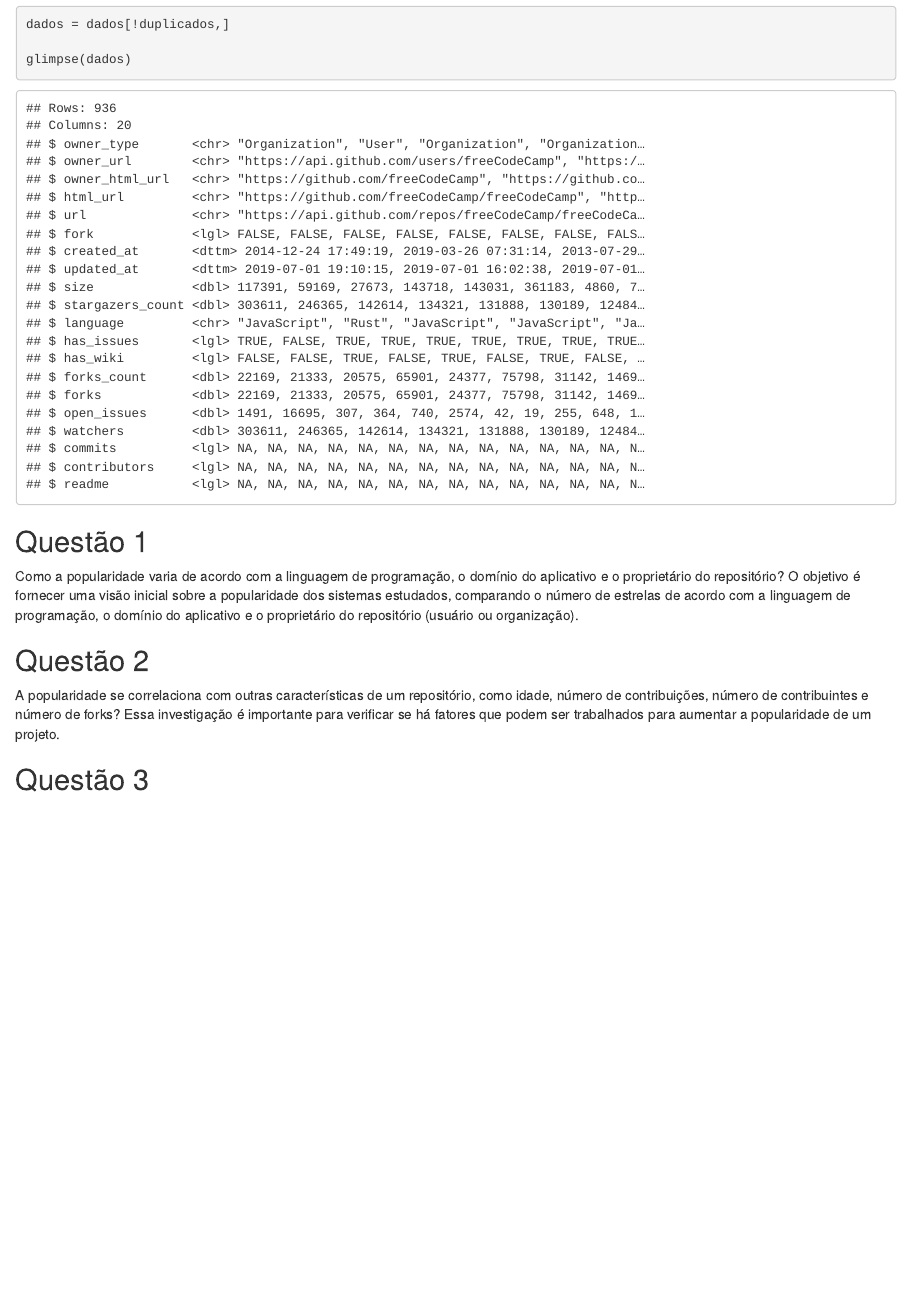
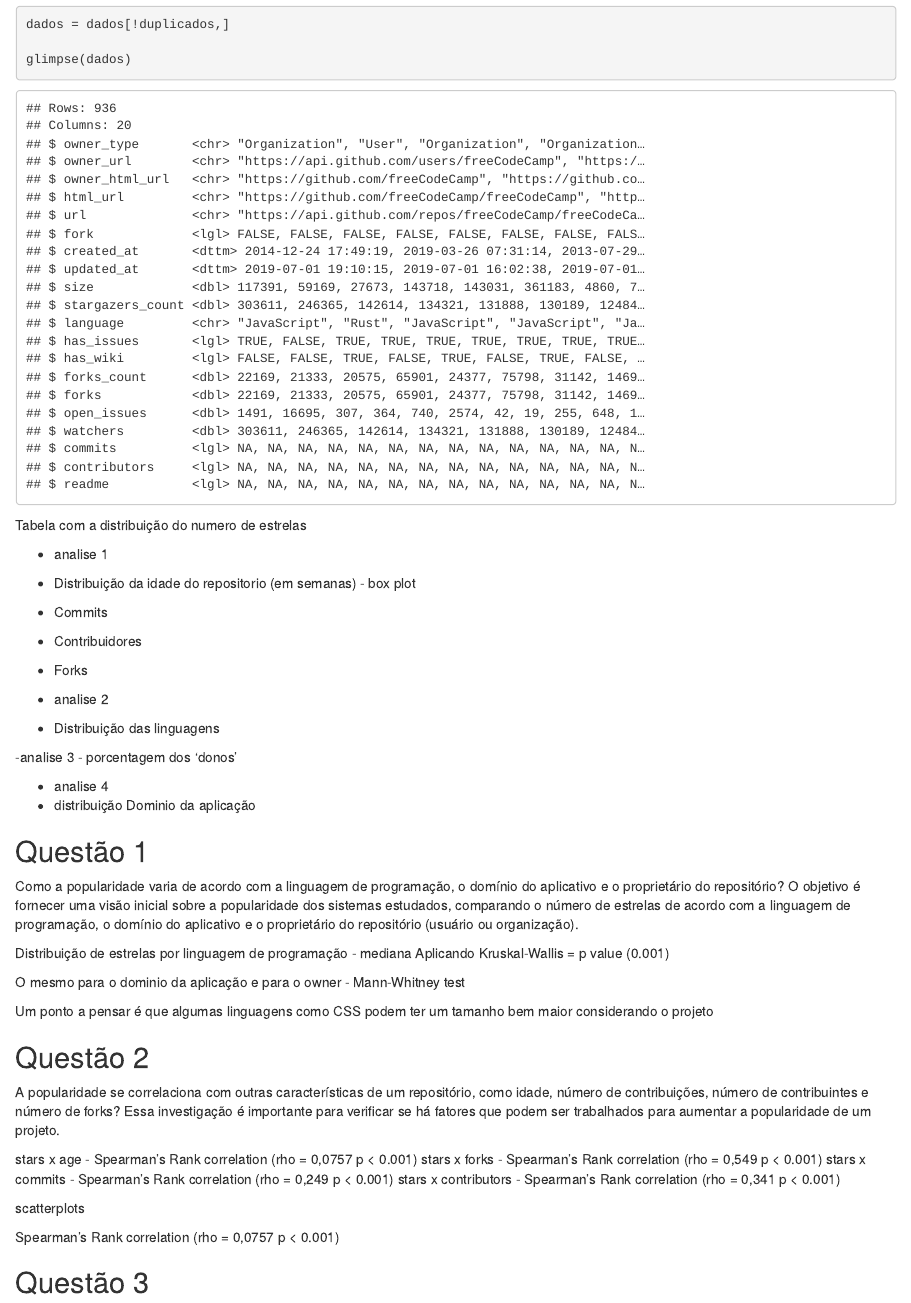
Before and after one commit to Lorenaps/replicacao-pesquisa, an R Markdown document (analise_dados/reanalise_fpcc2.Rmd): the page in a window 1100 px wide, from 1230 px down. Rendered offline with R 4.5, knitr and Pandoc, with nearby package versions.

Commit message:
Descrevendo passo a passo para as perguntas

````diff
--- a/analise_dados/reanalise_fpcc2.Rmd
+++ b/analise_dados/reanalise_fpcc2.Rmd
@@ -37,9 +37,38 @@ dados = dados[!duplicados,]
 glimpse(dados)
 ```
 
+Tabela com a distribuição do numero de estrelas
+
+- analise 1
+
+- Distribuição da idade do repositorio (em semanas) - box plot
+- Commits
+- Contribuidores
+- Forks
+
+- analise 2
+
+- Distribuição das linguagens
+
+-analise 3
+- porcentagem dos 'donos'
+
+- analise 4
+- distribuição Dominio da aplicação
+
+
 
 ## Questão 1
 Como a popularidade varia de acordo com a linguagem de programação, o domínio do aplicativo e o proprietário do repositório? O objetivo é fornecer uma visão inicial sobre a popularidade dos sistemas estudados, comparando o número de estrelas de acordo com a linguagem de programação, o domínio do aplicativo e o proprietário do repositório (usuário ou organização).
+
+Distribuição de estrelas por linguagem de programação - mediana
+Aplicando Kruskal-Wallis = p value (0.001)
+
+O mesmo para o dominio da aplicação
+e para o owner - Mann-Whitney test
+
+Um ponto a pensar é que algumas linguagens como CSS podem ter um tamanho bem maior considerando o projeto
+
 ```{r}
 
 
@@ -49,12 +78,22 @@ Como a popularidade varia de acordo com a linguagem de programação, o domínio
 ## Questão 2
 A popularidade se correlaciona com outras características de um repositório, como idade, número de contribuições, número de contribuintes e número de forks? Essa investigação é importante para verificar se há fatores que podem ser trabalhados para aumentar a popularidade de um projeto.
 
+stars x age - Spearman's Rank correlation (rho = 0,0757 p < 0.001)
+stars x forks - Spearman's Rank correlation (rho = 0,549 p < 0.001)
+stars x commits - Spearman's Rank correlation (rho = 0,249 p < 0.001)
+stars x contributors - Spearman's Rank correlation (rho = 0,341 p < 0.001)
+
+
+scatterplots
+
+Spearman's Rank correlation (rho = 0,0757 p < 0.001)
 ```{r}
 
 ```
 
 ## Questão 3
 Com que antecedência os repositórios se popularizam? Com essa questão de pesquisa, pretendemos verificar se os ganhos de popularidade estão concentrados em fases específicas do tempo de vida de um repositório, especificamente nas primeiras versões.
+
 
 ```{r}
 
````
